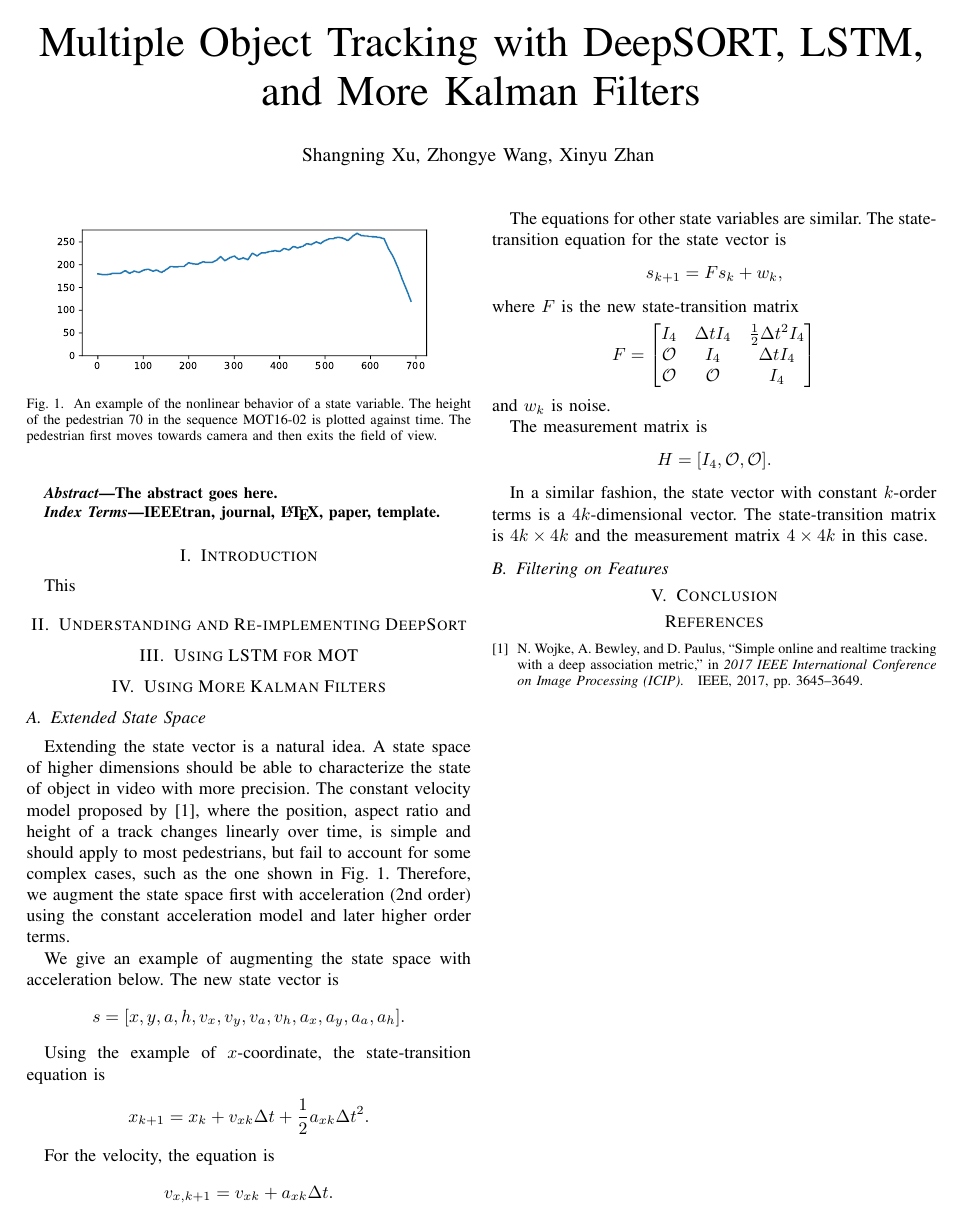
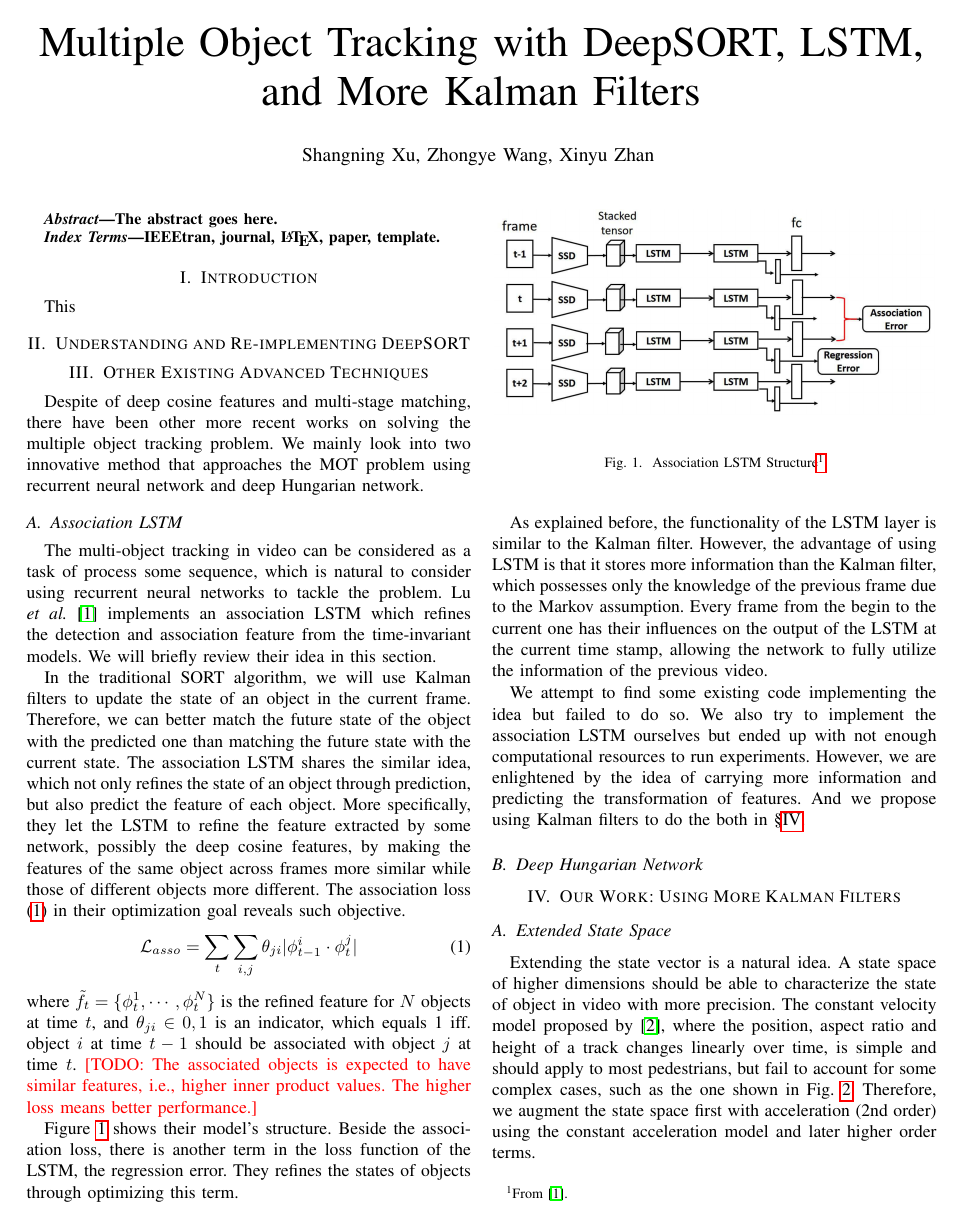
Before and after one commit to BruceZoom/EI339-ProjectMOT, a LaTeX paper (report/report.tex): the whole page before the commit and page 1 of 2 after it. Compiled offline with pdfLaTeX.

Commit message:
write association LSTM

```diff
--- a/report/report.tex
+++ b/report/report.tex
@@ -69,12 +95,57 @@ IEEEtran, journal, \LaTeX, paper, template.
 
 \IEEEPARstart{T}{his}
 
-\section{Understanding and Re-implementing DeepSort}
+\section{Understanding and Re-implementing DeepSORT}
 
-\section{Using LSTM for MOT}
+\section{Other Existing Advanced Techniques}
+Despite of deep cosine features and multi-stage matching, there have been other more recent works on solving the multiple object tracking problem.
+We mainly look into two innovative method that approaches the MOT problem using recurrent neural network and deep Hungarian network.
 
-\section{Using More Kalman Filters}
+\subsection{Association LSTM}
+The multi-object tracking in video can be considered as a task of process some sequence, which is natural to consider using recurrent neural networks to tackle the problem.
+Lu \textit{et al.} \cite{lu2017online} implements an association LSTM which refines the detection and association feature from the time-invariant models.
+We will briefly review their idea in this section.
 
+In the traditional SORT algorithm, we will use Kalman filters to update the state of an object in the current frame.
+Therefore, we can better match the future state of the object with the predicted one than matching the future state with the current state.
+The association LSTM shares the similar idea, which not only refines the state of an object through prediction, but also predict the feature of each object.
+More specifically, they let the LSTM to refine the feature extracted by some network, possibly the deep cosine features, by making the features of the same object across frames more similar while those of different objects more different.
+The association loss \eqref{eq:assoc-loss} in their optimization goal reveals such objective.
+\begin{equation}
+    \mathcal{L}_{asso} = \sum_t \sum_{i,j} \theta_{ji}|\phi_{t-1}^i \cdot \phi_t^j|
+    \label{eq:assoc-loss}
+\end{equation}
+where $\tilde{f}_t = \{\phi_t^1, \cdots, \phi_t^N\}$ is the refined feature for $N$ objects at time $t$, and $\theta_{ji} \in 0, 1$ is an indicator, which equals 1 iff. object $i$ at time $t-1$ should be associated with object $j$ at time $t$.
+\todo{The associated objects is expected to have similar features, i.e., higher inner product values.
+The higher loss means better performance.}
+
+Figure~\ref{fig:lstm-struct} shows their model's structure.
+Beside the association loss, there is another term in the loss function of the LSTM, the regression error.
+They refines the states of objects through optimizing this term.
+
+\begin{figure}[h]
+    \centering
+    \includegraphics[width=0.99\linewidth]{fig/assoc_lstm.png}
+    \caption{Association LSTM Structure\protect\footnotemark}
+    \label{fig:lstm-struct}
+\end{figure}
+\footnotetext{From \cite{lu2017online}.}
+
+As explained before, the functionality of the LSTM layer is similar to the Kalman filter.
+However, the advantage of using LSTM is that it stores more information than the Kalman filter, which possesses only the knowledge of the previous frame due to the Markov assumption.
+Every frame from the begin to the current one has their influences on the output of the LSTM at the current time stamp, allowing the network to fully utilize the information of the previous video.
+
+We attempt to find some existing code implementing the idea but failed to do so.
+We also try to implement the association LSTM ourselves but ended up with not enough computational resources to run experiments.
+However, we are enlightened by the idea of carrying more information and predicting the transformation of features.
+And we propose using Kalman filters to do the both in \cref{sec:our-work}.
+
+\subsection{Deep Hungarian Network}
+
+
+
+\section{Our Work: Using More Kalman Filters}
+\label{sec:our-work}
 \subsection{Extended State Space}
 
 Extending the state vector is a natural idea. A state space of higher dimensions should be able to characterize the state of object in video with more precision. The constant velocity model proposed by \cite{Wojke2017simple}, where the position, aspect ratio and height of a track changes linearly over time, is simple and should apply to most pedestrians, but fail to account for some complex cases, such as the one shown in Fig.~\ref{fig:example-of-nonlinearity}. Therefore, we augment the state space first with acceleration (2nd order) using the constant acceleration model and later higher order terms.
```
Also changed, not shown: report/Ref.bib (+15 -0 lines), report/fig/assoc_lstm.png (added), report/report.tex (26 more changed lines).
